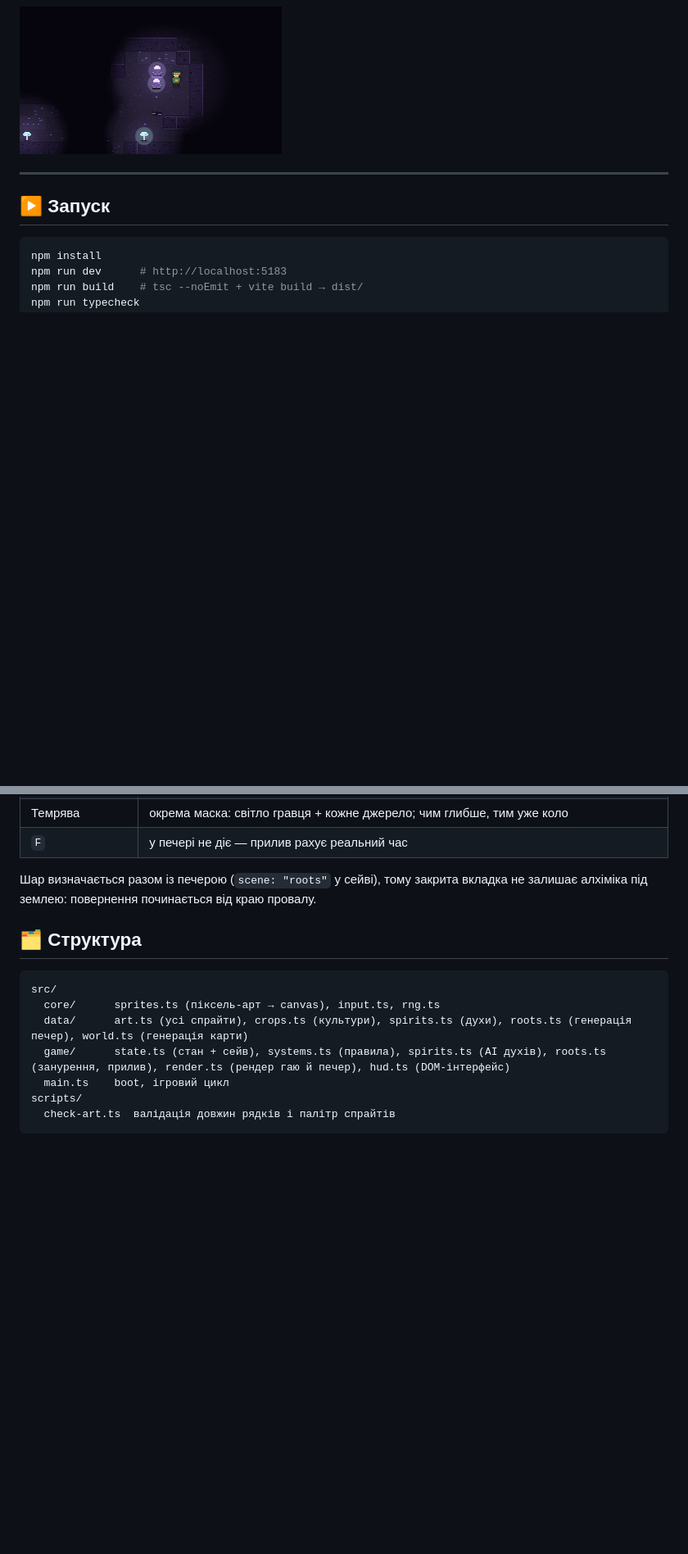
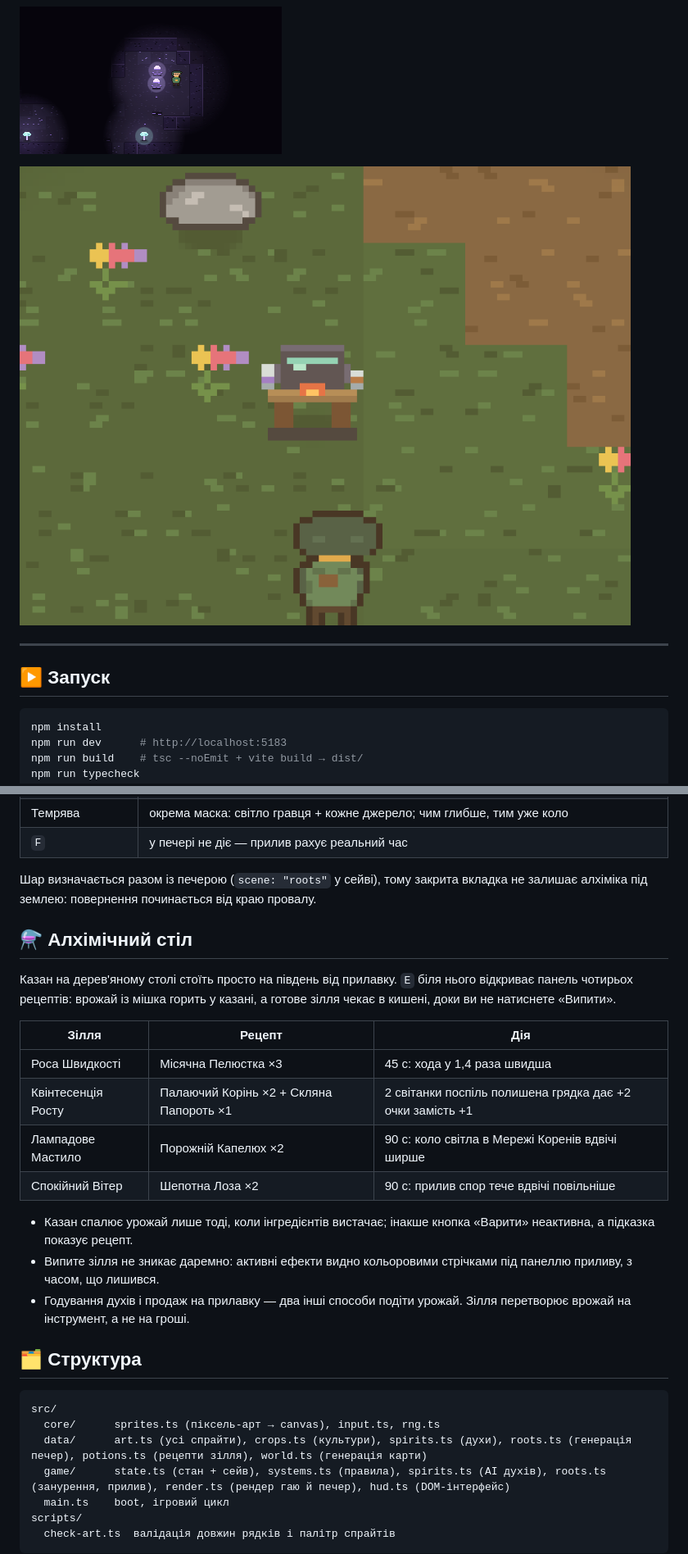
Before and after one commit to nothing12-glitch/chimera-grove-web, a Markdown page: README.md, 2 parts joined by grey strips. Shown at 82% size. GitHub-like rendering; pictures changed too: docs/preview-table.png (added); blank space fills up the shorter version.

````diff
--- a/README.md
+++ b/README.md
@@ -9,6 +9,8 @@ Web-версія проєкту [nothing12-glitch/chimera-grove](https://github.
 ![Грядка п'яти культур на світанку](docs/preview.png)
 
 ![Мережа Коренів: вузли міцелію у темряві](docs/preview-roots.png)
+
+![Алхімічний стіл із казаном просто на південь від прилавку](docs/preview-table.png)
 
 ---
 
@@ -79,12 +81,27 @@ npm run check:art
 
 Шар визначається разом із печерою (`scene: "roots"` у сейві), тому закрита вкладка не залишає алхіміка під землею: повернення починається від краю провалу.
 
+## ⚗️ Алхімічний стіл
+
+Казан на дерев'яному столі стоїть просто на південь від прилавку. `E` біля нього відкриває панель чотирьох рецептів: врожай із мішка горить у казані, а готове зілля чекає в кишені, доки ви не натиснете «Випити».
+
+| Зілля | Рецепт | Дія |
+| --- | --- | --- |
+| Роса Швидкості | Місячна Пелюстка ×3 | 45 с: хода у 1,4 раза швидша |
+| Квінтесенція Росту | Палаючий Корінь ×2 + Скляна Папороть ×1 | 2 світанки поспіль полишена грядка дає +2 очки замість +1 |
+| Лампадове Мастило | Порожній Капелюх ×2 | 90 с: коло світла в Мережі Коренів вдвічі ширше |
+| Спокійний Вітер | Шепотна Лоза ×2 | 90 с: прилив спор тече вдвічі повільніше |
+
+- Казан спалює урожай лише тоді, коли інгредієнтів вистачає; інакше кнопка «Варити» неактивна, а підказка показує рецепт.
+- Випите зілля не зникає даремно: активні ефекти видно кольоровими стрічками під панеллю приливу, з часом, що лишився.
+- Годування духів і продаж на прилавку — два інші способи подіти урожай. Зілля перетворює врожай на інструмент, а не на гроші.
+
 ## 🗂 Структура
 
 ```
 src/
   core/      sprites.ts (піксель-арт → canvas), input.ts, rng.ts
-  data/      art.ts (усі спрайти), crops.ts (культури), spirits.ts (духи), roots.ts (генерація печер), world.ts (генерація карти)
+  data/      art.ts (усі спрайти), crops.ts (культури), spirits.ts (духи), roots.ts (генерація печер), potions.ts (рецепти зілля), world.ts (генерація карти)
   game/      state.ts (стан + сейв), systems.ts (правила), spirits.ts (AI духів), roots.ts (занурення, прилив), render.ts (рендер гаю й печер), hud.ts (DOM-інтерфейс)
   main.ts    boot, ігровий цикл
 scripts/
````
Also changed, not shown: other parts of README.md (+2 -3 lines), 11 other files.
